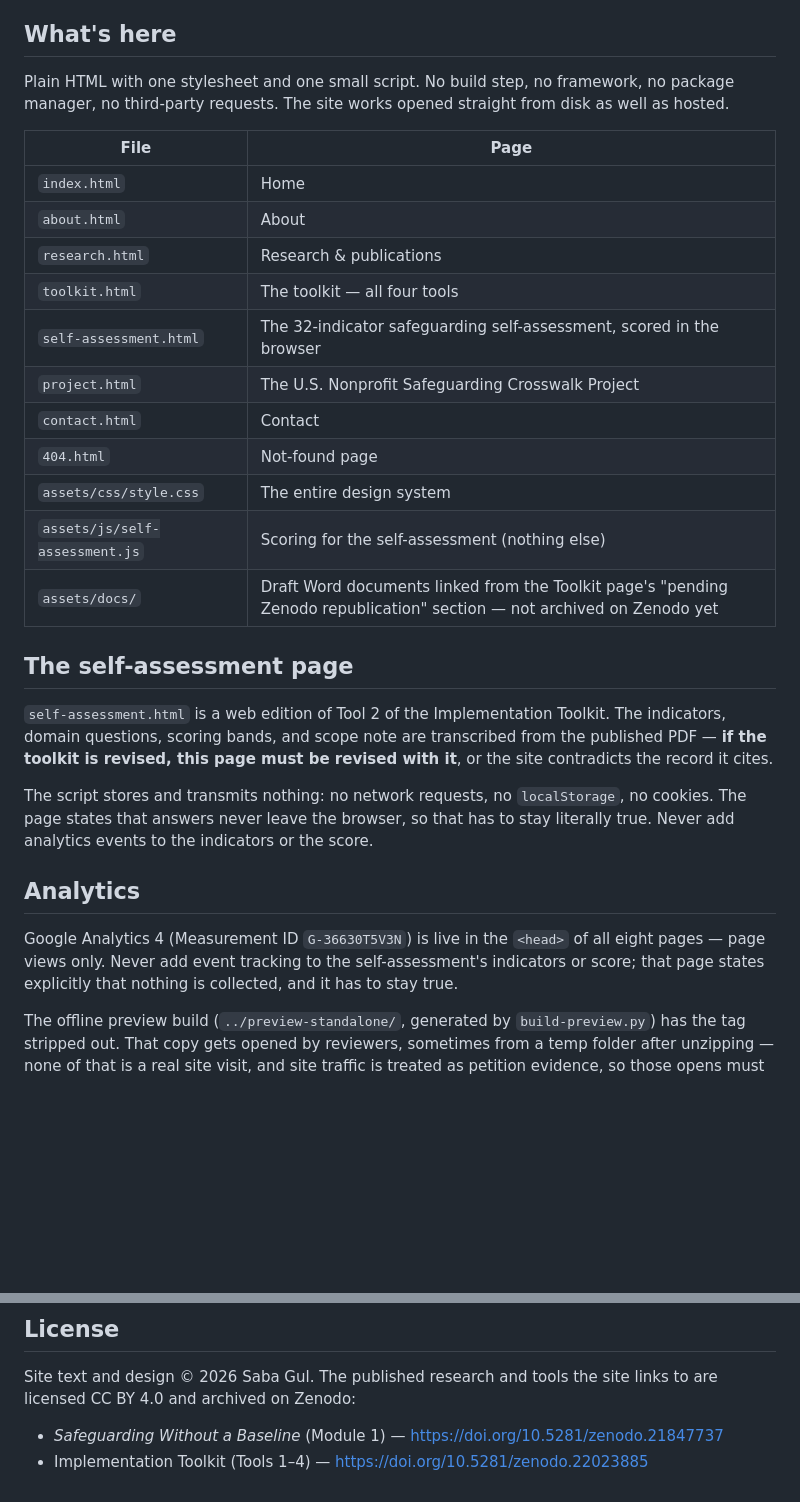
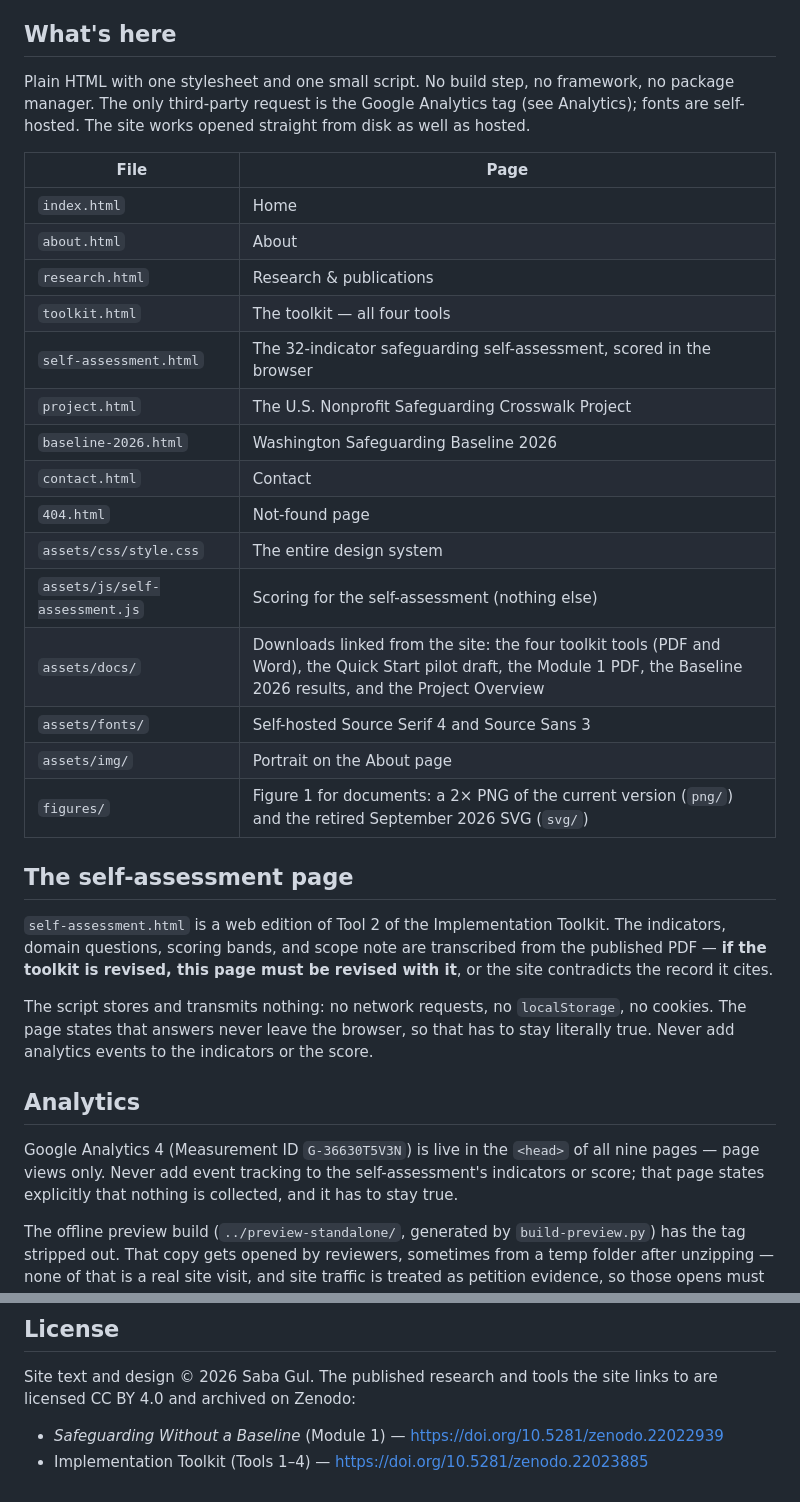
Before and after one commit to Shaoorjan/saba-portfolio-webpage, a Markdown page: README.md, 2 parts joined by grey strips. Rendered like a GitHub page; blank space fills up the shorter version.

Commit message:
README: correct Module 1 DOI and bring the file guide up to date
Module 1 DOI now matches the site (10.5281/zenodo.22022939). Notes the
Google Analytics tag as the only third-party request, adds the Baseline
page, assets/fonts, assets/img and figures/ to the file table, describes
assets/docs as it is now, and counts nine pages.

Co-Authored-By: Claude Opus 5.5 <noreply@anthropic.com>

```diff
--- a/README.md
+++ b/README.md
@@ -9,8 +9,9 @@ organizations.
 ## What's here
 
 Plain HTML with one stylesheet and one small script. No build step, no framework,
-no package manager, no third-party requests. The site works opened straight from
-disk as well as hosted.
+no package manager. The only third-party request is the Google Analytics tag
+(see Analytics); fonts are self-hosted. The site works opened straight from disk
+as well as hosted.
 
 | File | Page |
 |---|---|
@@ -20,11 +21,15 @@ disk as well as hosted.
 | `toolkit.html` | The toolkit — all four tools |
 | `self-assessment.html` | The 32-indicator safeguarding self-assessment, scored in the browser |
 | `project.html` | The U.S. Nonprofit Safeguarding Crosswalk Project |
+| `baseline-2026.html` | Washington Safeguarding Baseline 2026 |
 | `contact.html` | Contact |
 | `404.html` | Not-found page |
 | `assets/css/style.css` | The entire design system |
 | `assets/js/self-assessment.js` | Scoring for the self-assessment (nothing else) |
-| `assets/docs/` | Draft Word documents linked from the Toolkit page's "pending Zenodo republication" section — not archived on Zenodo yet |
+| `assets/docs/` | Downloads linked from the site: the four toolkit tools (PDF and Word), the Quick Start pilot draft, the Module 1 PDF, the Baseline 2026 results, and the Project Overview |
+| `assets/fonts/` | Self-hosted Source Serif 4 and Source Sans 3 |
+| `assets/img/` | Portrait on the About page |
+| `figures/` | Figure 1 for documents: a 2× PNG of the current version (`png/`) and the retired September 2026 SVG (`svg/`) |
 
 ## The self-assessment page
 
@@ -40,7 +45,7 @@ stay literally true. Never add analytics events to the indicators or the score.
 ## Analytics
 
 Google Analytics 4 (Measurement ID `G-36630T5V3N`) is live in the `<head>` of
-all eight pages — page views only. Never add event tracking to the
+all nine pages — page views only. Never add event tracking to the
 self-assessment's indicators or score; that page states explicitly that
 nothing is collected, and it has to stay true.
 
@@ -83,5 +88,5 @@ in Google Search Console if the domain ever changes again.
 Site text and design © 2026 Saba Gul. The published research and tools the site
 links to are licensed CC BY 4.0 and archived on Zenodo:
 
-- *Safeguarding Without a Baseline* (Module 1) — https://doi.org/10.5281/zenodo.21847737
+- *Safeguarding Without a Baseline* (Module 1) — https://doi.org/10.5281/zenodo.22022939
 - Implementation Toolkit (Tools 1–4) — https://doi.org/10.5281/zenodo.22023885
```
